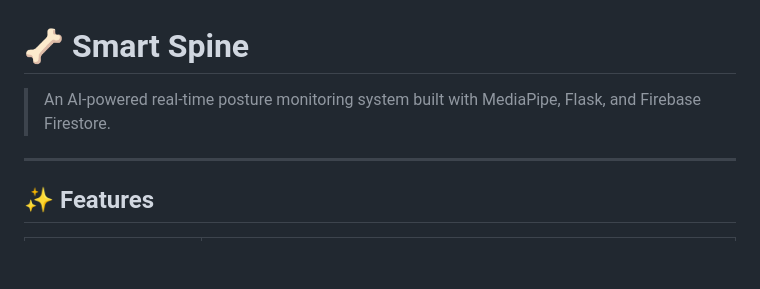
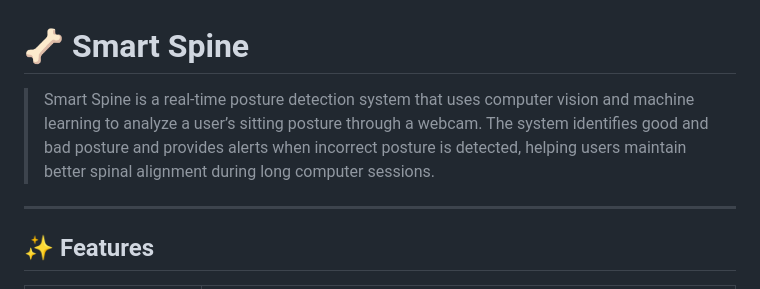
Before and after one commit to YadalaSandeep/Smart-Spine, a Markdown page: README.md, the part around the change. Rendered like a GitHub page; blank space fills up the shorter version.

```diff
--- a/README.md
+++ b/README.md
@@ -1,6 +1,6 @@
 # 🦴 Smart Spine
 
-> An AI-powered real-time posture monitoring system built with MediaPipe, Flask, and Firebase Firestore.
+>Smart Spine is a real-time posture detection system that uses computer vision and machine learning to analyze a user’s sitting posture through a webcam. The system identifies good and bad posture and provides alerts when incorrect posture is detected, helping users maintain better spinal alignment during long computer sessions.
 
 ---
 
```
